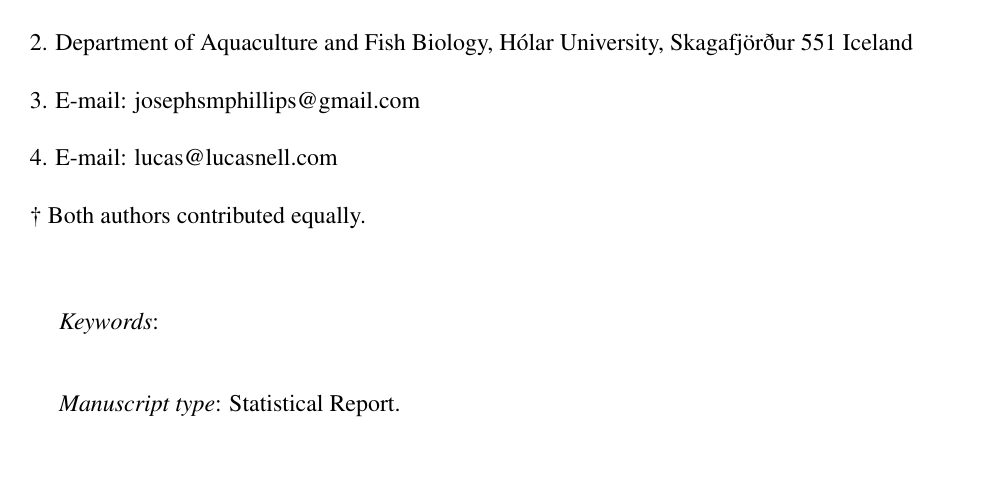
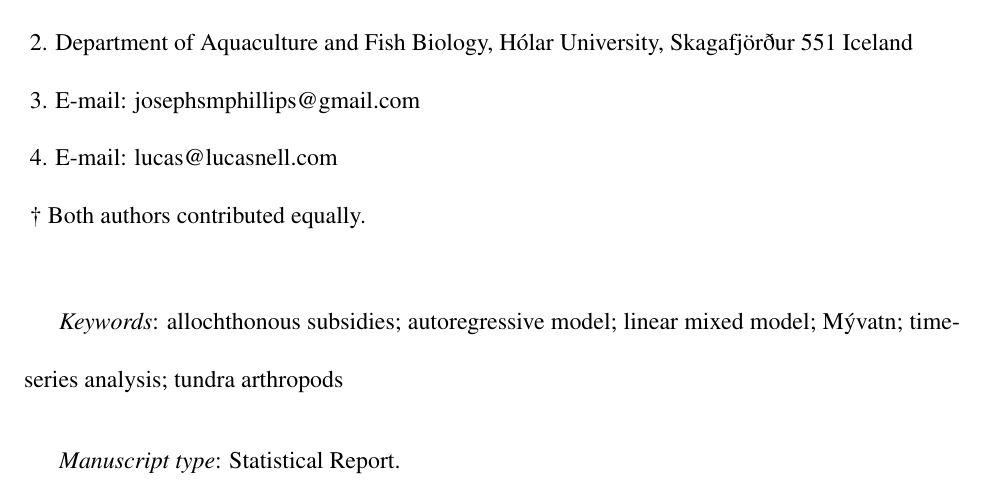
Before and after one commit to lucasnell/trans_trends, a LaTeX document (ms/__ms.tex): part of page 1 of 13, cut so that both start at the same text, the shorter picture padded with empty space. Compiled offline with pdfLaTeX.

Commit message:
Added keywords

```diff
--- a/ms/__ms.tex
+++ b/ms/__ms.tex
@@ -84,7 +84,8 @@ Jamieson C. Botsch$^{1}$}
 \bigskip
 
 
-\textit{Keywords}: {
+\textit{Keywords}: {allochthonous subsidies; autoregressive model; linear mixed model;
+M\'{y}vatn; time-series analysis; tundra arthropods
 }
 
 
```
